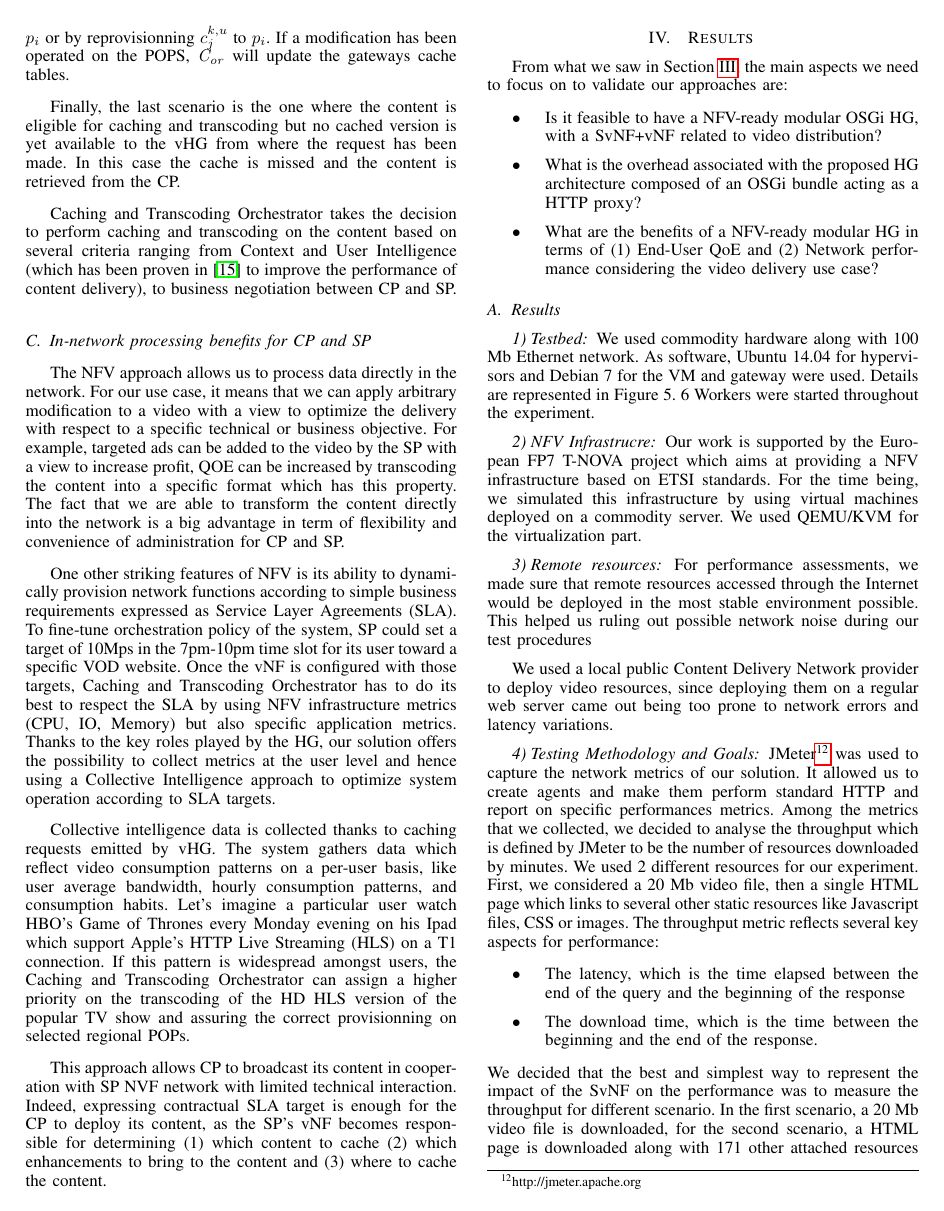
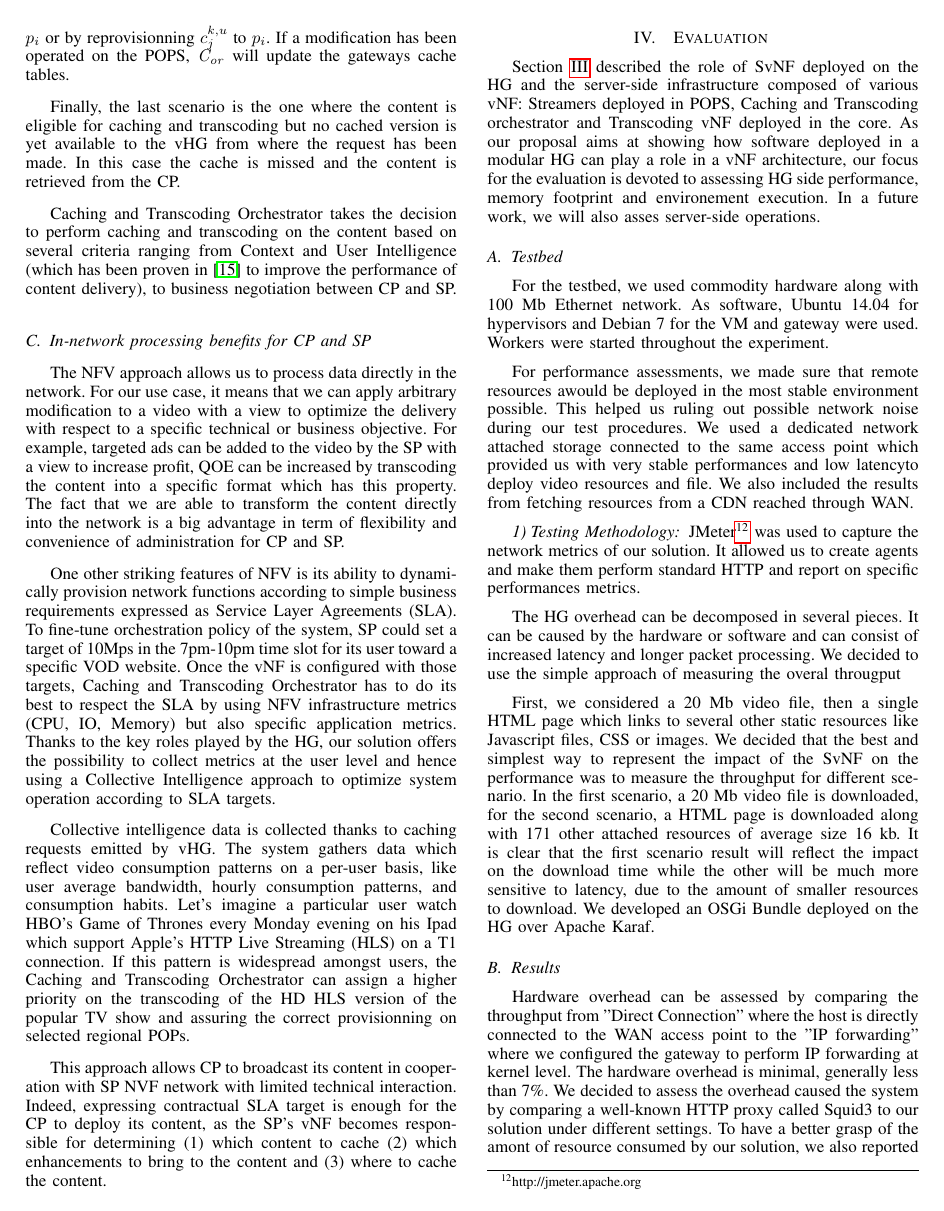
Before and after one commit to nherbaut/home-gateway-migration-paper, a LaTeX paper (home-box-migration.tex, which reads 04_Implementation.tex): page 6 of 7. Compiled offline with pdfLaTeX.

Commit message:
updated conclusion and implementation

```diff
--- a/04_Implementation.tex
+++ b/04_Implementation.tex
@@ -29,41 +29,24 @@
 
 \end{table*}
 
-
-From what we saw in Section~\ref{sec:migrating}, the main aspects we need to focus on to validate our approaches are:
-\begin{itemize}
-	\item Is it feasible to have a NFV-ready modular OSGi HG, with a SvNF+vNF related to video distribution?
-	\item What is the overhead associated with the proposed HG architecture composed of an OSGi bundle acting as a HTTP proxy?
-	\item What are the benefits of a NFV-ready modular HG in terms of (1) End-User QoE and (2) Network performance considering the video delivery use case?
-\end{itemize}
+Section~\ref{sec:migrating} described the role of SvNF deployed on the HG and the server-side infrastructure composed of various vNF: Streamers deployed in POPS, Caching and Transcoding orchestrator and Transcoding vNF deployed in the core.
+As our proposal aims at showing how software deployed in a modular HG can play a role in a vNF architecture, our focus for the evaluation is devoted to assessing HG side performance, memory footprint and environement execution. In a future work, we will also asses server-side operations.
 
 
-\subsection{Results}
-  \subsubsection{Testbed}
-   We used commodity hardware along with 100 Mb Ethernet network.
-   As software, Ubuntu 14.04 for hypervisors and Debian 7 for the VM and gateway were used.
-   Details are represented in Figure 5. 6 Workers were started throughout the experiment.
-  \subsubsection{NFV Infrastrucre}
-   Our work is supported by the European FP7 T-NOVA project which aims at providing a NFV infrastructure based on ETSI standards.
-   For the time being, we simulated this infrastructure by using virtual machines deployed on a commodity server.
-   We used QEMU/KVM for the virtualization part.
-  \subsubsection{Remote resources}
-   For performance assessments, we made sure that remote resources accessed through the Internet would be deployed in the most stable environment possible.
-   This helped us ruling out possible network noise during our test procedures
+\subsection{Testbed}
 
-   We used a local public Content Delivery Network provider to deploy video resources, since deploying them on a regular web server came out being too prone to network errors and latency variations.
-  \subsubsection{Testing Methodology and Goals}
+For the testbed, we used commodity hardware along with 100 Mb Ethernet network. As software, Ubuntu 14.04 for hypervisors and Debian 7 for the VM and gateway were used. Workers were started throughout the experiment.
+
+For performance assessments, we made sure that remote resources awould be deployed in the most stable environment possible. This helped us ruling out possible network noise during our test procedures. We used a dedicated network attached storage connected to the same access point which provided us with very stable performances and low latencyto deploy video resources and file. We also included the results from fetching resources from a CDN reached through WAN.
+
+ \subsubsection{Testing Methodology}
 JMeter\footnote{http://jmeter.apache.org} was used to capture the network metrics of our solution.
 It allowed us to create agents and make them perform standard HTTP and report on specific performances metrics.
-Among the metrics that we collected, we decided to analyse the throughput which is defined by JMeter to be the number of resources downloaded by minutes.
-We used 2 different resources for our experiment.
+
+The HG overhead can be decomposed in several pieces.
+It can be caused by the hardware or software and can consist of increased latency and longer packet processing.
+We decided to use the simple approach of measuring the overal througput
+
 First, we considered a 20 Mb video file, then a single HTML page which links to several other static resources like Javascript files, CSS or images.
-   The throughput metric reflects several key aspects for performance:
-   \begin{itemize}
-   \item The latency, which is the time elapsed between the end of the query and the beginning of the response
-	\item The download time, which is the time between the beginning and the end of the response.
-   \end{itemize}
 We decided that the best and simplest way to represent the impact of the SvNF on the performance was to measure the throughput for different scenario. In the first scenario, a 20 Mb video file is downloaded, for the second scenario, a HTML page is downloaded along with 171 other attached resources of average size 16 kb. It is clear that the first scenario result will reflect the impact on the download time while the other will be much more sensitive to latency, due to the amount of smaller resources to download.
-We developed the following modules
-\begin{itemize}
-\item An OSGi Bundle deployed on the HG
+We developed an OSGi Bundle deployed on the HG over Apache Karaf.
@@ -76,4 +53,11 @@ We developed the following modules
 
-\end{itemize}
+\subsection{Results}
+
+Hardware overhead can be assessed by comparing the throughput from "Direct Connection" where the host is directly connected to the WAN access point to the "IP forwarding" where we configured the gateway to perform IP forwarding at kernel level. The hardware overhead is minimal, generally less than 7\%.
+We decided to assess the overhead caused the system by comparing a well-known HTTP proxy called Squid3 to our solution under different settings. To have a better grasp of the amont of resource consumed by our solution, we also reported CPU and memory consumption for each settings as well.
+We can see that our solution competes well with Squid3, since the maximum penalty is 11\%. More interestingly, we can see
+
+
+
 
 % Please add the following required packages to your document preamble:
--- a/home-box-migration.tex
+++ b/home-box-migration.tex
@@ -286,7 +286,7 @@ Home Gateway, Network Function Virtualization, OSGI
 
 \input{03_Migrating.tex}
 
-\section{Results \label{sec:results}}
+\section{Evaluation \label{sec:results}}
 
 \input{04_Implementation.tex}
 
```
Also changed, not shown: 03_Migrating.tex (+5 -5 lines), 05_Conclusion.tex (+2 -4 lines), 04_Implementation.tex (8 more changed lines).
